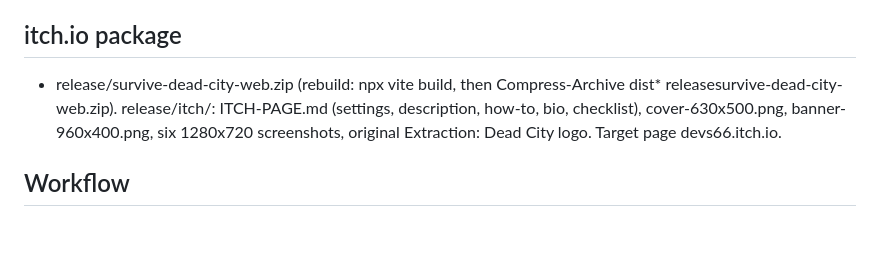
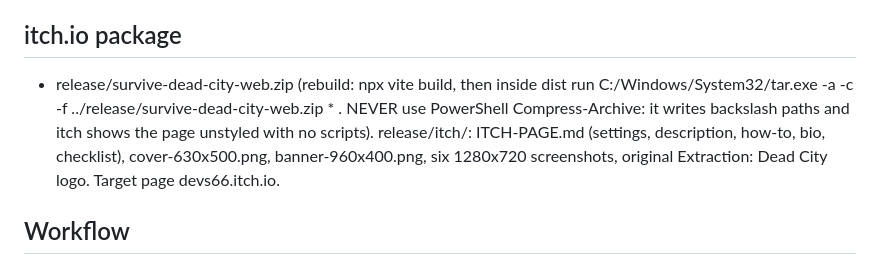
Before and after one commit to Devon-cadaver/office-outbreak, a Markdown page: PROJECT-NOTES.md, the part around the change. Drawn GitHub-style; blank space fills up the shorter version.

Commit message:
Notes: how to zip for itch
Co-Authored-By: Claude Opus 5.5 <noreply@anthropic.com>

```diff
--- a/PROJECT-NOTES.md
+++ b/PROJECT-NOTES.md
@@ -30,7 +30,7 @@ READ THIS FIRST after a compaction. Current as of 2026-10-18. Dated bullets furt
 - Player skins 2 coins (32 looks), survivor skins 1 coin, up to 10 equipped as a random mix, vehicles 1-3 coins (23 incl. sleigh, reindeer, dragon, UFO, unicorn, monster truck), effects (purple/blue/green fire, gold trash). localStorage oo_coins, oo_skins_owned, oo_skins_equip.
 
 ## itch.io package
-- release/survive-dead-city-web.zip (rebuild: npx vite build, then Compress-Archive dist* releasesurvive-dead-city-web.zip). release/itch/: ITCH-PAGE.md (settings, description, how-to, bio, checklist), cover-630x500.png, banner-960x400.png, six 1280x720 screenshots, original Extraction: Dead City logo. Target page devs66.itch.io.
+- release/survive-dead-city-web.zip (rebuild: npx vite build, then inside dist run C:/Windows/System32/tar.exe -a -c -f ../release/survive-dead-city-web.zip * . NEVER use PowerShell Compress-Archive: it writes backslash paths and itch shows the page unstyled with no scripts). release/itch/: ITCH-PAGE.md (settings, description, how-to, bio, checklist), cover-630x500.png, banner-960x400.png, six 1280x720 screenshots, original Extraction: Dead City logo. Target page devs66.itch.io.
 
 ## Workflow
 - Patch with node .cjs scripts in the scratchpad (normalise CRLF; anchors must match exactly; script throws before writing if any anchor is missing). Build with npx vite build, test in the browser pane via the debug hooks (pane must be visible or the loop doesn't run; mobile preset), commit with the attribution line, push.
```
